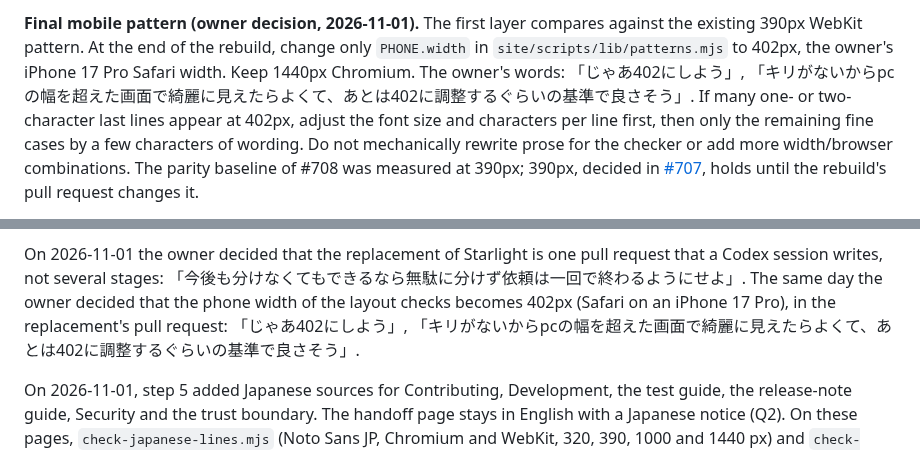
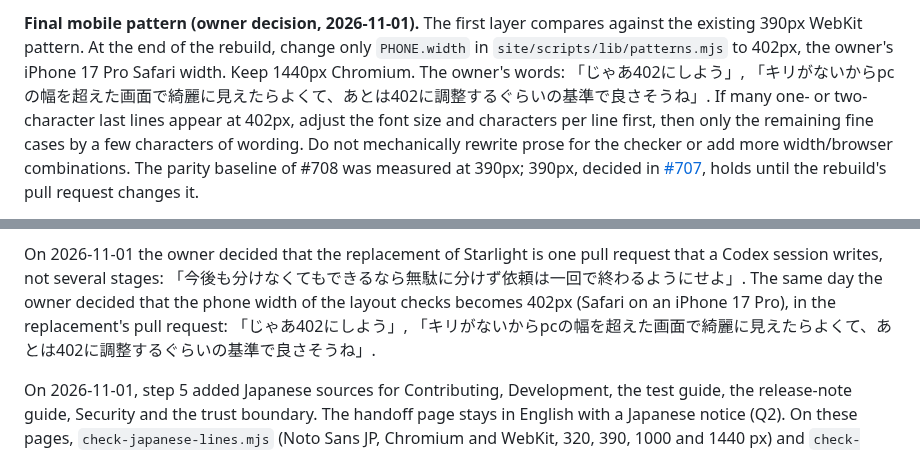
Before and after one commit to matsumotory/ngx_mruby, a Markdown page: docs/proposals/site.md, 2 parts joined by grey strips. Rendered like a GitHub page.

Commit message:
site.md: quote the owner's words on the 402px width in full
The two quotes of 「キリがないからpcの幅を超えた画面で綺麗に見えたらよくて、
あとは402に調整するぐらいの基準で良さそうね」 dropped the final character.
Quotes of the owner's words are verbatim.

Co-Authored-By: Claude Fable 5.1 <noreply@anthropic.com>

```diff
--- a/docs/proposals/site.md
+++ b/docs/proposals/site.md
@@ -1680,7 +1680,7 @@ deployment of 5.3, and the route of every page.
 compares against the existing 390px WebKit pattern. At the end of the
 rebuild, change only `PHONE.width` in `site/scripts/lib/patterns.mjs` to
 402px, the owner's iPhone 17 Pro Safari width. Keep 1440px Chromium.
-The owner's words: 「じゃあ402にしよう」, 「キリがないからpcの幅を超えた画面で綺麗に見えたらよくて、あとは402に調整するぐらいの基準で良さそう」.
+The owner's words: 「じゃあ402にしよう」, 「キリがないからpcの幅を超えた画面で綺麗に見えたらよくて、あとは402に調整するぐらいの基準で良さそうね」.
 If many one- or two-character last lines appear at 402px, adjust the font
 size and characters per line first, then only the remaining fine cases by
 a few characters of wording. Do not mechanically rewrite prose for the
@@ -1925,7 +1925,7 @@ On 2026-11-01 the owner decided that the replacement of Starlight is one
 pull request that a Codex session writes, not several stages: 「今後も分けなくてもできるなら無駄に分けず依頼は一回で終わるようにせよ」.
 The same day the owner decided that the phone width of the layout checks
 becomes 402px (Safari on an iPhone 17 Pro), in the replacement's pull request:
-「じゃあ402にしよう」, 「キリがないからpcの幅を超えた画面で綺麗に見えたらよくて、あとは402に調整するぐらいの基準で良さそう」.
+「じゃあ402にしよう」, 「キリがないからpcの幅を超えた画面で綺麗に見えたらよくて、あとは402に調整するぐらいの基準で良さそうね」.
 
 On 2026-11-01, step 5 added Japanese sources for Contributing, Development,
 the test guide, the release-note guide, Security and the trust boundary.
```
